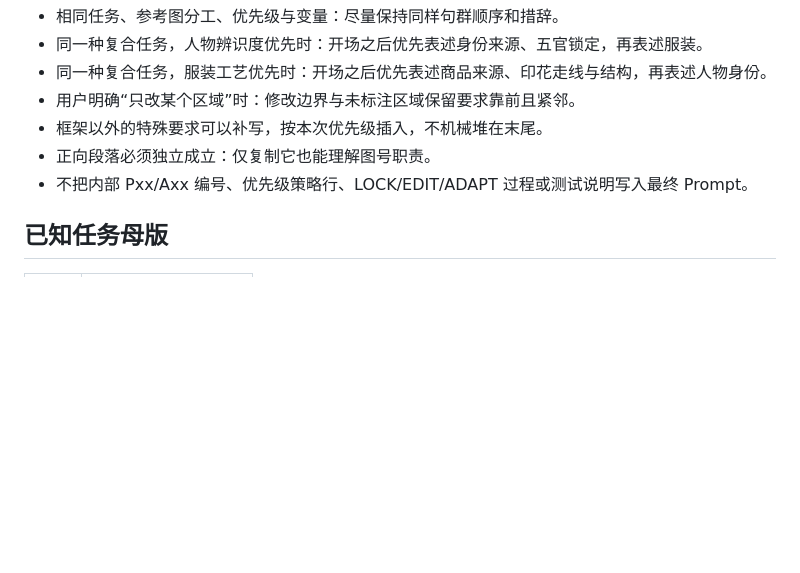
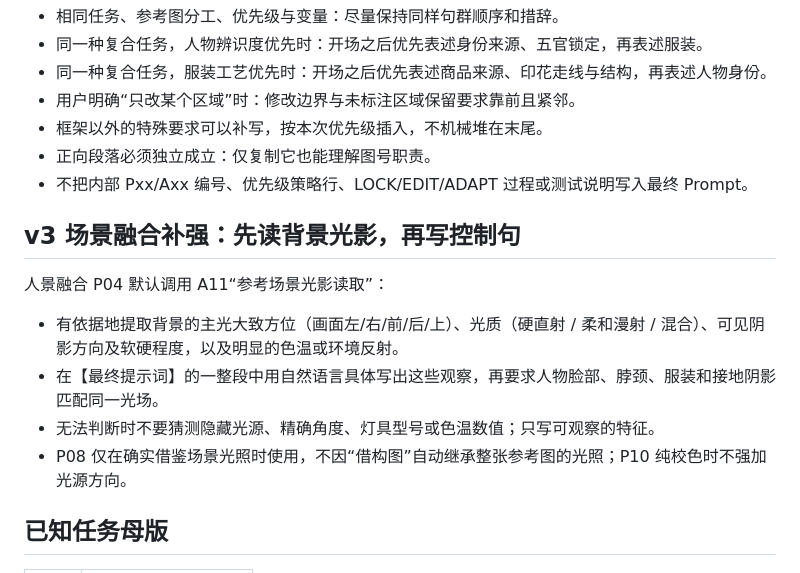
Before and after one commit to hong87LH/MySklills, a Markdown page: skills/ecom-image-prompt-director/README.md, the part around the change. GitHub-like rendering; blank space fills up the shorter version.

Commit message:
Document scene-light observation and prompt handling in v3 README

```diff
--- a/skills/ecom-image-prompt-director/README.md
+++ b/skills/ecom-image-prompt-director/README.md
@@ -24,6 +24,15 @@
 - 框架以外的特殊要求可以补写，按本次优先级插入，不机械堆在末尾。
 - 正向段落必须独立成立：仅复制它也能理解图号职责。
 - 不把内部 Pxx/Axx 编号、优先级策略行、LOCK/EDIT/ADAPT 过程或测试说明写入最终 Prompt。
+
+## v3 场景融合补强：先读背景光影，再写控制句
+
+人景融合 P04 默认调用 A11“参考场景光影读取”：
+
+- 有依据地提取背景的主光大致方位（画面左/右/前/后/上）、光质（硬直射 / 柔和漫射 / 混合）、可见阴影方向及软硬程度，以及明显的色温或环境反射。
+- 在【最终提示词】的一整段中用自然语言具体写出这些观察，再要求人物脸部、脖颈、服装和接地阴影匹配同一光场。
+- 无法判断时不要猜测隐藏光源、精确角度、灯具型号或色温数值；只写可观察的特征。
+- P08 仅在确实借鉴场景光照时使用，不因“借构图”自动继承整张参考图的光照；P10 纯校色时不强加光源方向。
 
 ## 已知任务母版
 
```
